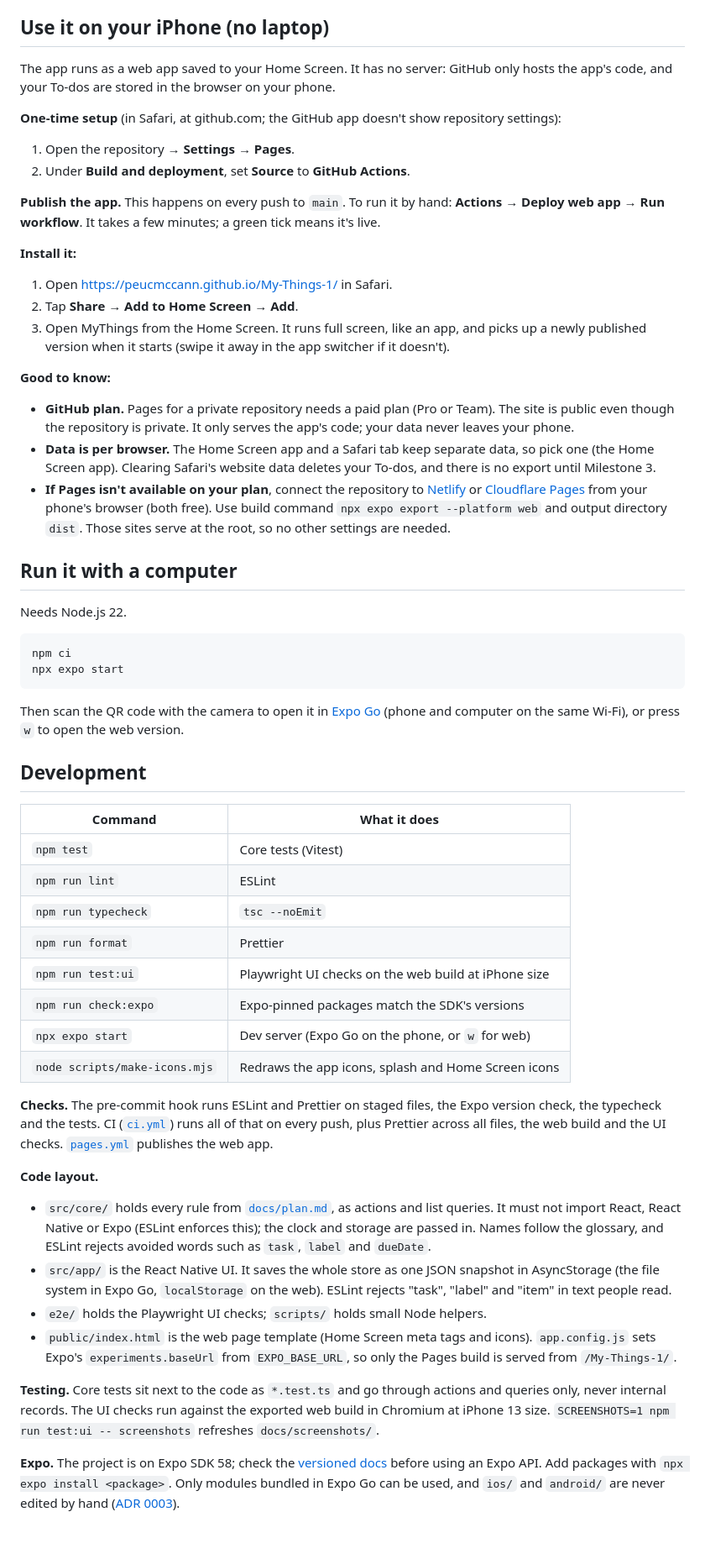
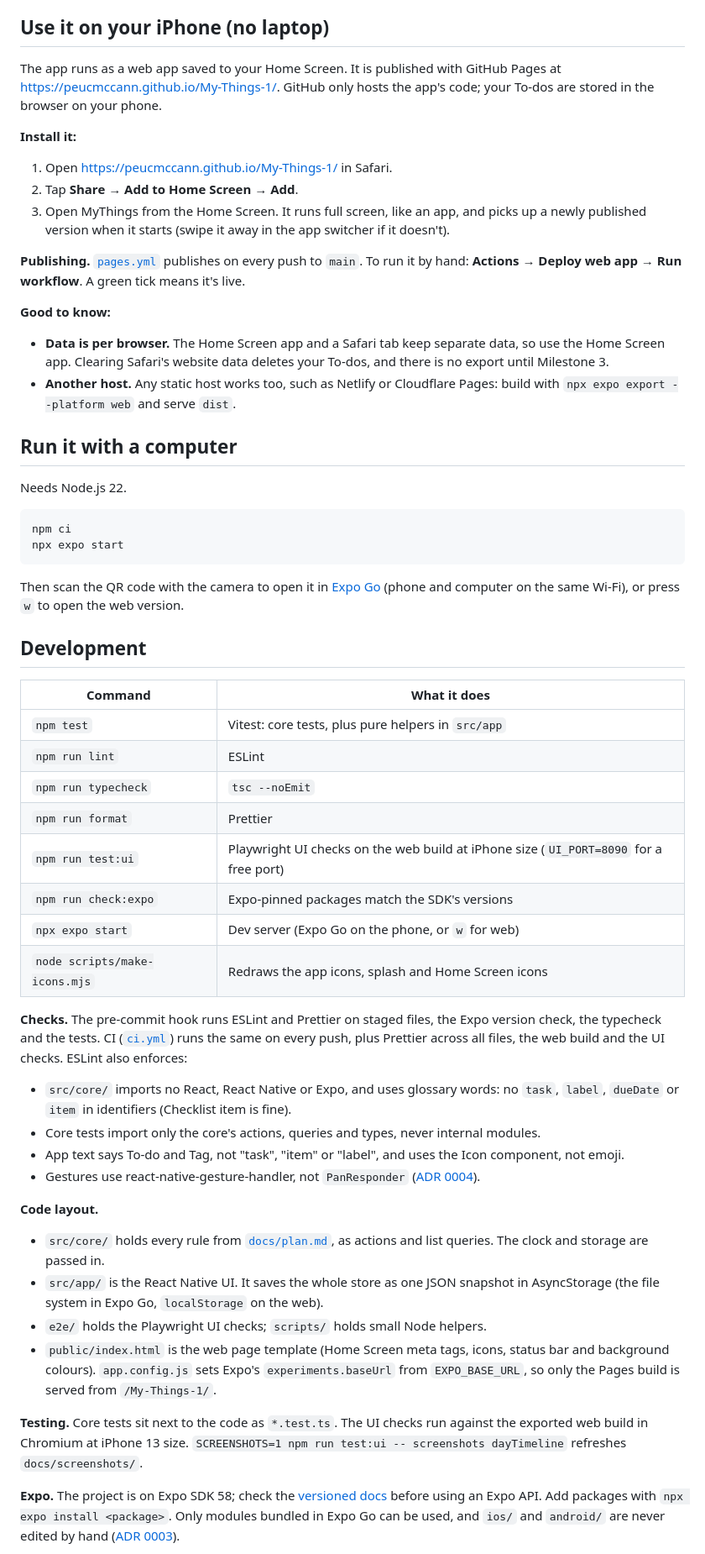
Before and after one commit to PEUcmccann/My-Things-1, a Markdown page: README.md, the part around one of its changes. Shown at 84% size. GitHub-like rendering; blank space fills up the shorter version.

```diff
--- a/README.md
+++ b/README.md
@@ -29,14 +43,7 @@ Not yet:
 
 ## Use it on your iPhone (no laptop)
 
-The app runs as a web app saved to your Home Screen. It has no server: GitHub only hosts the app's code, and your To-dos are stored in the browser on your phone.
-
-**One-time setup** (in Safari, at github.com; the GitHub app doesn't show repository settings):
-
-1. Open the repository → **Settings** → **Pages**.
-2. Under **Build and deployment**, set **Source** to **GitHub Actions**.
-
-**Publish the app.** This happens on every push to `main`. To run it by hand: **Actions** → **Deploy web app** → **Run workflow**. It takes a few minutes; a green tick means it's live.
+The app runs as a web app saved to your Home Screen. It is published with GitHub Pages at <https://peucmccann.github.io/My-Things-1/>. GitHub only hosts the app's code; your To-dos are stored in the browser on your phone.
 
 **Install it:**
 
@@ -44,11 +51,12 @@ The app runs as a web app saved to your Home Screen. It has no server: GitHub on
 2. Tap **Share** → **Add to Home Screen** → **Add**.
 3. Open MyThings from the Home Screen. It runs full screen, like an app, and picks up a newly published version when it starts (swipe it away in the app switcher if it doesn't).
 
+**Publishing.** [`pages.yml`](.github/workflows/pages.yml) publishes on every push to `main`. To run it by hand: **Actions** → **Deploy web app** → **Run workflow**. A green tick means it's live.
+
 **Good to know:**
 
-- **GitHub plan.** Pages for a private repository needs a paid plan (Pro or Team). The site is public even though the repository is private. It only serves the app's code; your data never leaves your phone.
-- **Data is per browser.** The Home Screen app and a Safari tab keep separate data, so pick one (the Home Screen app). Clearing Safari's website data deletes your To-dos, and there is no export until Milestone 3.
-- **If Pages isn't available on your plan**, connect the repository to [Netlify](https://www.netlify.com) or [Cloudflare Pages](https://pages.cloudflare.com) from your phone's browser (both free). Use build command `npx expo export --platform web` and output directory `dist`. Those sites serve at the root, so no other settings are needed.
+- **Data is per browser.** The Home Screen app and a Safari tab keep separate data, so use the Home Screen app. Clearing Safari's website data deletes your To-dos, and there is no export until Milestone 3.
+- **Another host.** Any static host works too, such as Netlify or Cloudflare Pages: build with `npx expo export --platform web` and serve `dist`.
 
 ## Run it with a computer
 
@@ -63,27 +71,32 @@ Then scan the QR code with the camera to open it in [Expo Go](https://expo.dev/g
 
 ## Development
 
-| Command                       | What it does                                         |
-| ----------------------------- | ---------------------------------------------------- |
-| `npm test`                    | Core tests (Vitest)                                  |
-| `npm run lint`                | ESLint                                               |
-| `npm run typecheck`           | `tsc --noEmit`                                       |
-| `npm run format`              | Prettier                                             |
-| `npm run test:ui`             | Playwright UI checks on the web build at iPhone size |
-| `npm run check:expo`          | Expo-pinned packages match the SDK's versions        |
-| `npx expo start`              | Dev server (Expo Go on the phone, or `w` for web)    |
-| `node scripts/make-icons.mjs` | Redraws the app icons, splash and Home Screen icons  |
+| Command                       | What it does                                                                          |
+| ----------------------------- | ------------------------------------------------------------------------------------- |
+| `npm test`                    | Vitest: core tests, plus pure helpers in `src/app`                                    |
+| `npm run lint`                | ESLint                                                                                |
+| `npm run typecheck`           | `tsc --noEmit`                                                                        |
+| `npm run format`              | Prettier                                                                              |
+| `npm run test:ui`             | Playwright UI checks on the web build at iPhone size (`UI_PORT=8090` for a free port) |
+| `npm run check:expo`          | Expo-pinned packages match the SDK's versions                                         |
+| `npx expo start`              | Dev server (Expo Go on the phone, or `w` for web)                                     |
+| `node scripts/make-icons.mjs` | Redraws the app icons, splash and Home Screen icons                                   |
 
-**Checks.** The pre-commit hook runs ESLint and Prettier on staged files, the Expo version check, the typecheck and the tests. CI ([`ci.yml`](.github/workflows/ci.yml)) runs all of that on every push, plus Prettier across all files, the web build and the UI checks. [`pages.yml`](.github/workflows/pages.yml) publishes the web app.
+**Checks.** The pre-commit hook runs ESLint and Prettier on staged files, the Expo version check, the typecheck and the tests. CI ([`ci.yml`](.github/workflows/ci.yml)) runs the same on every push, plus Prettier across all files, the web build and the UI checks. ESLint also enforces:
+
+- `src/core/` imports no React, React Native or Expo, and uses glossary words: no `task`, `label`, `dueDate` or `item` in identifiers (Checklist item is fine).
+- Core tests import only the core's actions, queries and types, never internal modules.
+- App text says To-do and Tag, not "task", "item" or "label", and uses the Icon component, not emoji.
+- Gestures use react-native-gesture-handler, not `PanResponder` ([ADR 0004](docs/adr/0004-gestures-with-react-native-gesture-handler.md)).
 
 **Code layout.**
 
-- `src/core/` holds every rule from [`docs/plan.md`](docs/plan.md), as actions and list queries. It must not import React, React Native or Expo (ESLint enforces this); the clock and storage are passed in. Names follow the glossary, and ESLint rejects avoided words such as `task`, `label` and `dueDate`.
-- `src/app/` is the React Native UI. It saves the whole store as one JSON snapshot in AsyncStorage (the file system in Expo Go, `localStorage` on the web). ESLint rejects "task", "label" and "item" in text people read.
+- `src/core/` holds every rule from [`docs/plan.md`](docs/plan.md), as actions and list queries. The clock and storage are passed in.
+- `src/app/` is the React Native UI. It saves the whole store as one JSON snapshot in AsyncStorage (the file system in Expo Go, `localStorage` on the web).
 - `e2e/` holds the Playwright UI checks; `scripts/` holds small Node helpers.
-- `public/index.html` is the web page template (Home Screen meta tags and icons). `app.config.js` sets Expo's `experiments.baseUrl` from `EXPO_BASE_URL`, so only the Pages build is served from `/My-Things-1/`.
+- `public/index.html` is the web page template (Home Screen meta tags, icons, status bar and background colours). `app.config.js` sets Expo's `experiments.baseUrl` from `EXPO_BASE_URL`, so only the Pages build is served from `/My-Things-1/`.
 
-**Testing.** Core tests sit next to the code as `*.test.ts` and go through actions and queries only, never internal records. The UI checks run against the exported web build in Chromium at iPhone 13 size. `SCREENSHOTS=1 npm run test:ui -- screenshots` refreshes `docs/screenshots/`.
+**Testing.** Core tests sit next to the code as `*.test.ts`. The UI checks run against the exported web build in Chromium at iPhone 13 size. `SCREENSHOTS=1 npm run test:ui -- screenshots dayTimeline` refreshes `docs/screenshots/`.
 
 **Expo.** The project is on Expo SDK 58; check the [versioned docs](https://docs.expo.dev/versions/v58.0.0/) before using an Expo API. Add packages with `npx expo install <package>`. Only modules bundled in Expo Go can be used, and `ios/` and `android/` are never edited by hand ([ADR 0003](docs/adr/0003-features-gated-without-apple-developer-account.md)).
 
```
Also changed, not shown: other parts of README.md (+52 -28 lines), docs/screenshots/milestone-2/timeline-dark.png, docs/screenshots/milestone-2/timeline-light.png, docs/screenshots/milestone-2/timeline-wide-light.png.
